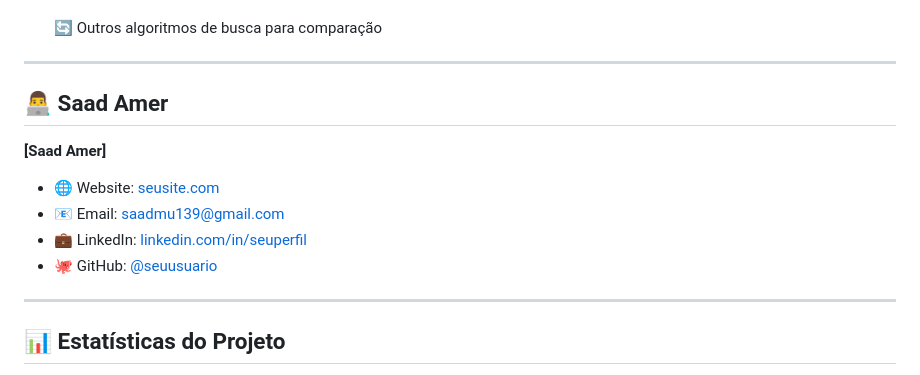
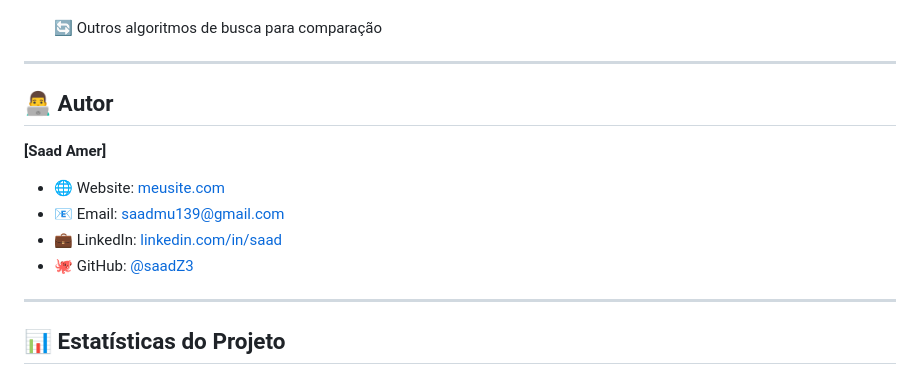
Before and after one commit to SaadZ3/Sliding-Puzzle-Viewer, a Markdown page: README.md, the part around the change. GitHub-like rendering.

```diff
--- a/README.md
+++ b/README.md
@@ -139,13 +139,13 @@ Contribuições são bem-vindas! Aqui estão algumas formas de ajudar:
 
 ---
 
-## 👨‍💻 **Saad Amer**
+## 👨‍💻 **Autor**
 
 **[Saad Amer]**
-- 🌐 Website: [seusite.com](https://seusite.com)
+- 🌐 Website: [meusite.com](https://seusite.com)
 - 📧 Email: saadmu139@gmail.com
-- 💼 LinkedIn: [linkedin.com/in/seuperfil](https://linkedin.com/in/saad-amer-102482279/)
-- 🐙 GitHub: [@seuusuario](https://github.com/saadZ3)
+- 💼 LinkedIn: [linkedin.com/in/saad](https://linkedin.com/in/saad-amer-102482279/)
+- 🐙 GitHub: [@saadZ3](https://github.com/saadZ3)
 
 ---
 
```
